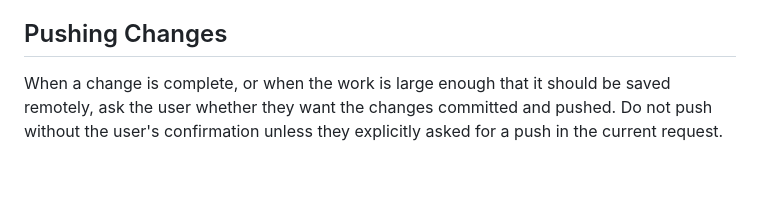
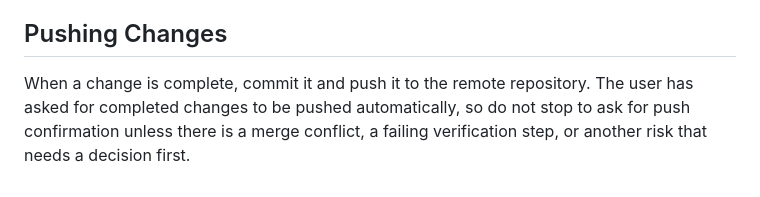
Before and after one commit to icequeen1024/galaxy-exploration, a Markdown page: AGENT.MD, the part around the change. Rendered like a GitHub page.

```diff
--- a/AGENT.MD
+++ b/AGENT.MD
@@ -16,4 +16,4 @@ When a change has architectural implications, explain the choice in plain langua
 
 ## Pushing Changes
 
-When a change is complete, or when the work is large enough that it should be saved remotely, ask the user whether they want the changes committed and pushed. Do not push without the user's confirmation unless they explicitly asked for a push in the current request.
+When a change is complete, commit it and push it to the remote repository. The user has asked for completed changes to be pushed automatically, so do not stop to ask for push confirmation unless there is a merge conflict, a failing verification step, or another risk that needs a decision first.
```
Also changed, not shown: README.md (+6 -4 lines), public/assets/screenshots/builder.jpg, public/assets/screenshots/launch.jpg, public/assets/screenshots/travel.jpg, 6 other files.
